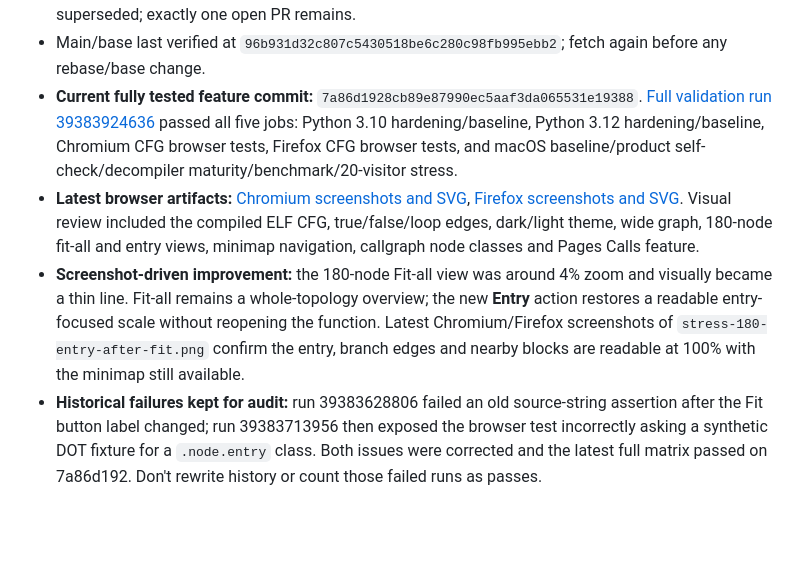
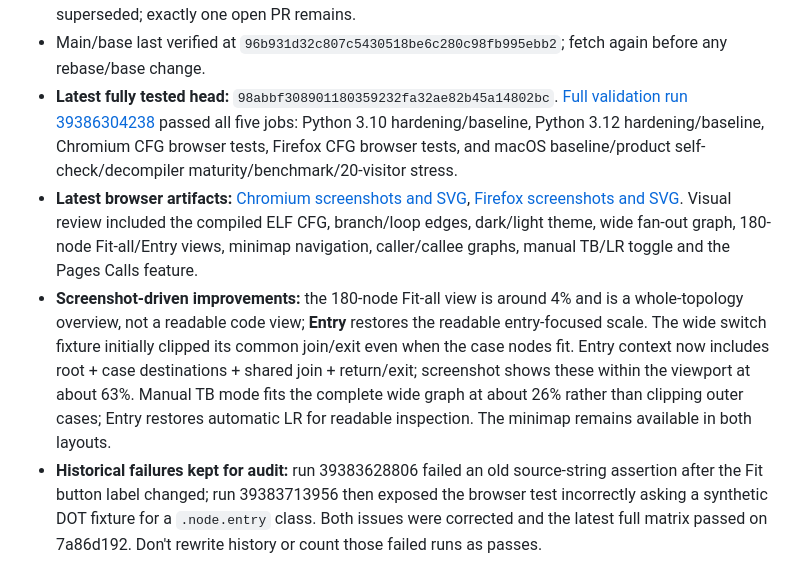
Before and after one commit to sagarchive/rdis, a Markdown page: DEVELOPMENT_ROADMAP.md, the part around the change. GitHub-like rendering; blank space fills up the shorter version.

Commit message:
docs: update verified CFG layout and screenshot evidence

```diff
--- a/DEVELOPMENT_ROADMAP.md
+++ b/DEVELOPMENT_ROADMAP.md
@@ -33,9 +33,9 @@ This document is the durable source of truth for ongoing RDIS work. The reposito
 - Active milestones: M00 baseline/resume evidence, M07 CFG/graph UX, M10 interprocedural workflow. Next product slice should be M04/M03 independent per-ISA function/CFG truth or M08 synchronized analyst navigation—not more housekeeping.
 - Active branch/PR: `feat/callgraph-and-analysis-baselines`; [PR #5 — RDIS: improve graph navigation and reproducible analysis workflows](https://github.com/sagarchive/rdis/pull/5), open/draft/unmerged. PR #4 is closed as superseded; exactly one open PR remains.
 - Main/base last verified at `96b931d32c807c5430518be6c280c98fb995ebb2`; fetch again before any rebase/base change.
-- **Current fully tested feature commit:** `7a86d1928cb89e87990ec5aaf3da065531e19388`. [Full validation run 39383924636](https://github.com/sagarchive/rdis/actions/runs/39383924636) passed all five jobs: Python 3.10 hardening/baseline, Python 3.12 hardening/baseline, Chromium CFG browser tests, Firefox CFG browser tests, and macOS baseline/product self-check/decompiler maturity/benchmark/20-visitor stress.
-- **Latest browser artifacts:** [Chromium screenshots and SVG](https://github.com/sagarchive/rdis/actions/runs/39383924636/artifacts/12246119109), [Firefox screenshots and SVG](https://github.com/sagarchive/rdis/actions/runs/39383924636/artifacts/12245903642). Visual review included the compiled ELF CFG, true/false/loop edges, dark/light theme, wide graph, 180-node fit-all and entry views, minimap navigation, callgraph node classes and Pages Calls feature.
-- **Screenshot-driven improvement:** the 180-node Fit-all view was around 4% zoom and visually became a thin line. Fit-all remains a whole-topology overview; the new **Entry** action restores a readable entry-focused scale without reopening the function. Latest Chromium/Firefox screenshots of `stress-180-entry-after-fit.png` confirm the entry, branch edges and nearby blocks are readable at 100% with the minimap still available.
+- **Latest fully tested head:** `98abbf308901180359232fa32ae82b45a14802bc`. [Full validation run 39386304238](https://github.com/sagarchive/rdis/actions/runs/39386304238) passed all five jobs: Python 3.10 hardening/baseline, Python 3.12 hardening/baseline, Chromium CFG browser tests, Firefox CFG browser tests, and macOS baseline/product self-check/decompiler maturity/benchmark/20-visitor stress.
+- **Latest browser artifacts:** [Chromium screenshots and SVG](https://github.com/sagarchive/rdis/actions/runs/39386304238/artifacts/12246904772), [Firefox screenshots and SVG](https://github.com/sagarchive/rdis/actions/runs/39386304238/artifacts/12248075228). Visual review included the compiled ELF CFG, branch/loop edges, dark/light theme, wide fan-out graph, 180-node Fit-all/Entry views, minimap navigation, caller/callee graphs, manual TB/LR toggle and the Pages Calls feature.
+- **Screenshot-driven improvements:** the 180-node Fit-all view is around 4% and is a whole-topology overview, not a readable code view; **Entry** restores the readable entry-focused scale. The wide switch fixture initially clipped its common join/exit even when the case nodes fit. Entry context now includes root + case destinations + shared join + return/exit; screenshot shows these within the viewport at about 63%. Manual TB mode fits the complete wide graph at about 26% rather than clipping outer cases; Entry restores automatic LR for readable inspection. The minimap remains available in both layouts.
 - **Historical failures kept for audit:** run 39383628806 failed an old source-string assertion after the Fit button label changed; run 39383713956 then exposed the browser test incorrectly asking a synthetic DOT fixture for a `.node.entry` class. Both issues were corrected and the latest full matrix passed on 7a86d192. Don't rewrite history or count those failed runs as passes.
 - Public product site: `docs/index.html` now explains Fit-all versus Entry reset, minimap, detail mode, navigation and standalone SVG, and the Calls workflow; it is exercised by browser CI. Internal planning remains unlinked from marketing Pages. Source updates are on the PR branch; the hosted site itself will change after merge/deploy, which is not authorized.
 - **Cursor refresh:** this file update is documentation-only after the latest full pass. Fetch the new branch head and verify the workflow triggered by this cursor refresh before claiming that the new roadmap SHA itself is green.
```
